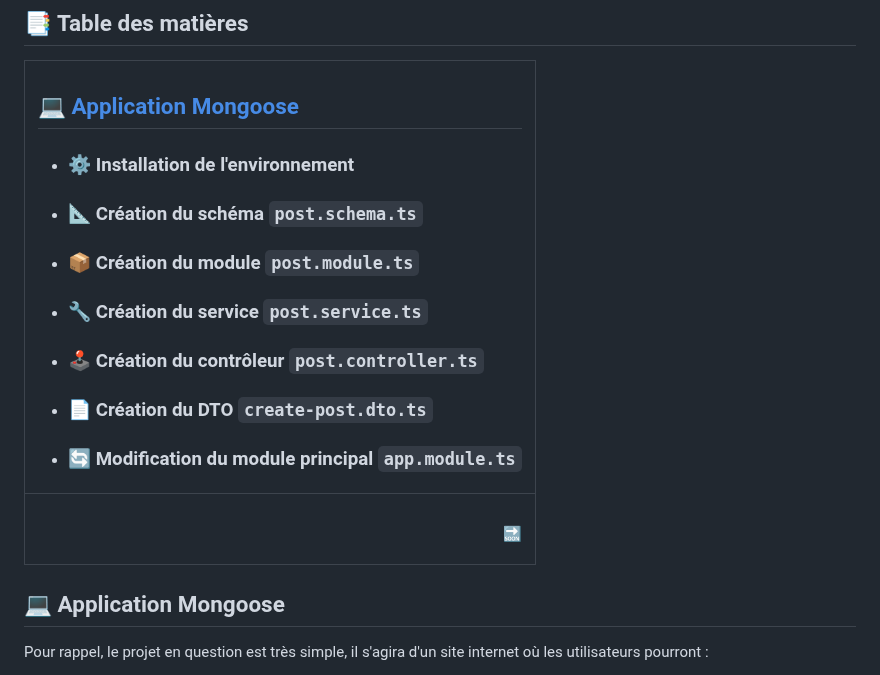
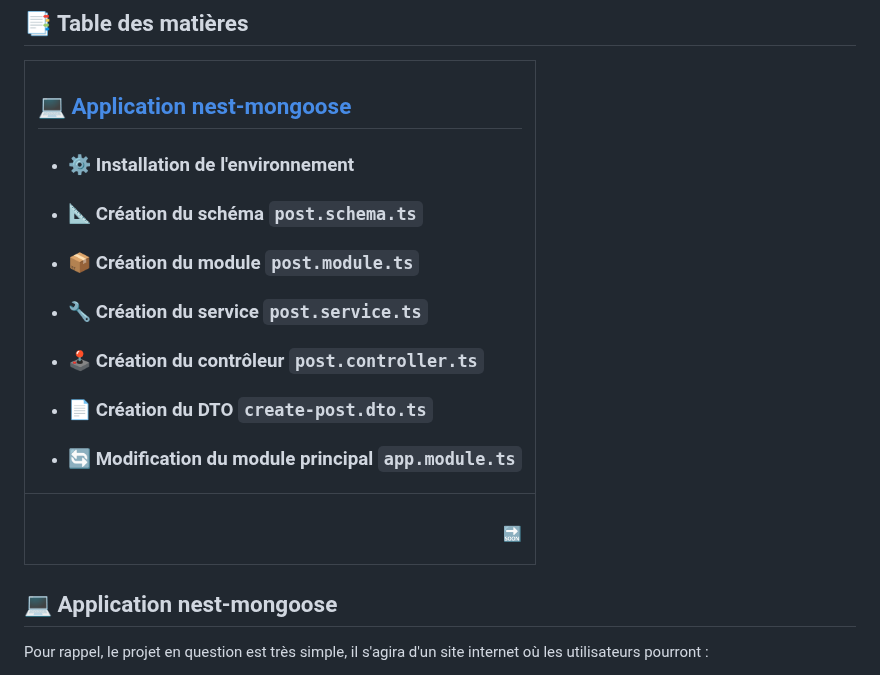
Before and after one commit to theox33/Stage-Technique, a Markdown page: POC MongoDB Atlas Online Archive/mongoose + nestjs.md, the part around the change. GitHub-like rendering.

```diff
--- a/POC MongoDB Atlas Online Archive/mongoose + nestjs.md
+++ b/POC MongoDB Atlas Online Archive/mongoose + nestjs.md
@@ -7,12 +7,12 @@ Il me faut donc recommencer le projet avec cette fois-ci NestJS.
 
 ## 📑 Table des matières
 
-| <div align="left"><h2>💻 <a href="https://github.com/theox33/Stage-Technique/blob/main/POC%20MongoDB%20Atlas%20Online%20Archive/mongoose%20%2B%20nestjs.md#-application-mongoose">Application Mongoose</a></h2><ul><li><h3>⚙️ <a href="">Installation de l'environnement</a></h3></li><li><h3>📐 <a href="">Création du schéma `post.schema.ts`</a></h3><li><h3>📦 <a href="">Création du module `post.module.ts`</a></h3></li><li><h3>🔧 <a href="">Création du service `post.service.ts`</a></h3></li><li><h3>🕹️ <a href="">Création du contrôleur `post.controller.ts`</a><h3></li><li><h3>📄 <a href="">Création du DTO `create-post.dto.ts`</a></h3></li><li><h3>🔄 <a href="">Modification du module principal `app.module.ts`</a></h3></li></ul></div> |
+| <div align="left"><h2>💻 <a href="https://github.com/theox33/Stage-Technique/blob/main/POC%20MongoDB%20Atlas%20Online%20Archive/mongoose%20%2B%20nestjs.md#-application-mongoose">Application nest-mongoose</a></h2><ul><li><h3>⚙️ <a href="">Installation de l'environnement</a></h3></li><li><h3>📐 <a href="">Création du schéma `post.schema.ts`</a></h3><li><h3>📦 <a href="">Création du module `post.module.ts`</a></h3></li><li><h3>🔧 <a href="">Création du service `post.service.ts`</a></h3></li><li><h3>🕹️ <a href="">Création du contrôleur `post.controller.ts`</a><h3></li><li><h3>📄 <a href="">Création du DTO `create-post.dto.ts`</a></h3></li><li><h3>🔄 <a href="">Modification du module principal `app.module.ts`</a></h3></li></ul></div> |
 |-----------------------------------------|
 | <div align="right"><h4>🔜</h4></div> |
 
 
-## 💻 Application Mongoose
+## 💻 Application nest-mongoose
 
 Pour rappel, le projet en question est très simple, il s'agira d'un site internet où les utilisateurs pourront :
 1. ***Créer*** un post
```
